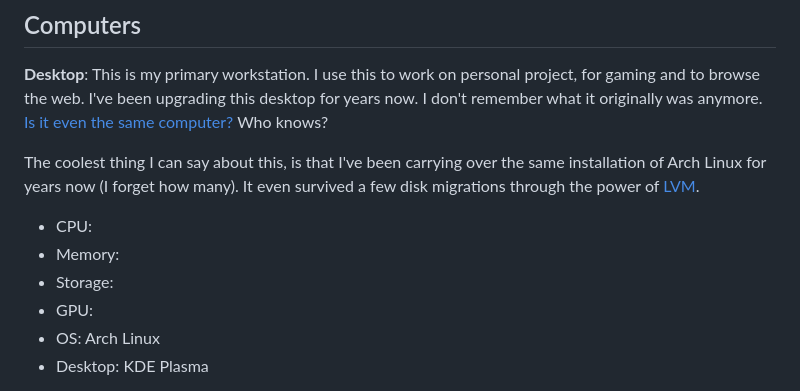
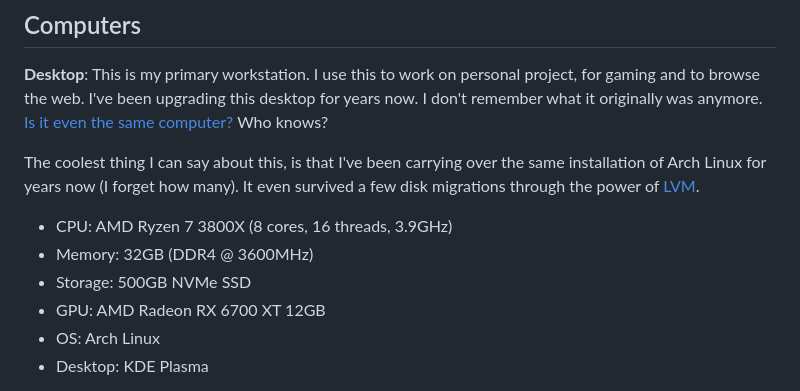
Before and after one commit to dotboris/dotboris-io, a Markdown page: src/pages/uses.md, the part around the change. Drawn GitHub-style.

Commit message:
wip: uses.md

```diff
--- a/src/pages/uses.md
+++ b/src/pages/uses.md
@@ -14,10 +14,10 @@ For the curious, here's the hardware, software, and gear that I use for work and
 
 The coolest thing I can say about this, is that I've been carrying over the same installation of Arch Linux for years now (I forget how many). It even survived a few disk migrations through the power of [LVM](https://wiki.archlinux.org/title/LVM).
 
-- CPU:
-- Memory:
-- Storage:
-- GPU:
+- CPU: AMD Ryzen 7 3800X (8 cores, 16 threads, 3.9GHz)
+- Memory: 32GB (DDR4 @ 3600MHz)
+- Storage: 500GB NVMe SSD
+- GPU: AMD Radeon RX 6700 XT 12GB
 - OS: Arch Linux
 - Desktop: KDE Plasma
 
```
